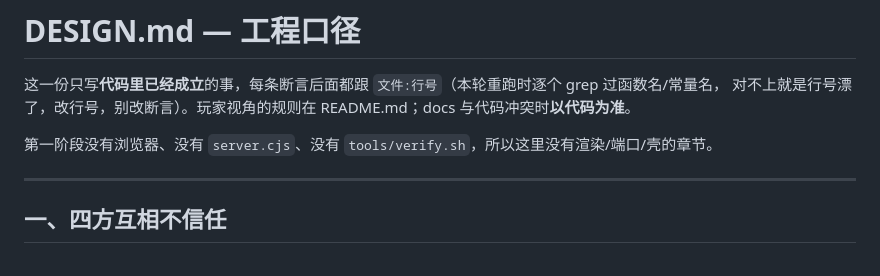
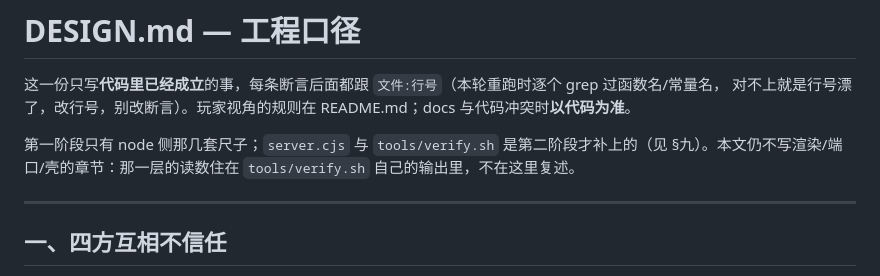
Before and after one commit to z-biz-game/z-biz-game-triplets-cos, a Markdown page: DESIGN.md, the part around the change. Rendered like a GitHub page.

Commit message:
docs(DESIGN): 撤掉「没有 server.cjs / tools/verify.sh」这句过期否认——两个文件都在跟踪清单里
第 6 行原来写「第一阶段没有浏览器、没有 `server.cjs`、没有 `tools/verify.sh`，所以这里没有渲染/端口/壳的章节」，
而 §九 第 184 行自己写的是「浏览器门禁是第二阶段补上的」：EXTRA_JS 与 SHELLS 两个数组现在都填了名字，
`npm start` 调的就是 server.cjs，`npm run verify` 调的就是 tools/verify.sh。前半句是历史、后半句是现在的口径，
拿第一阶段的缺失去解释本文现在的章节缺口，读者按这句话去找那两个文件会扑空。

改成一句同时说清两件事：那两个文件是第二阶段补上的；本文仍然不写渲染/端口/壳，理由是那一层的读数住在
tools/verify.sh 自己的输出里。行数不变（188），文档行号对账同值：119 条引用 · 27 条判据 · 红 0，`npm test` rc=0。

```diff
--- a/DESIGN.md
+++ b/DESIGN.md
@@ -3,7 +3,7 @@
 这一份只写**代码里已经成立**的事，每条断言后面都跟 `文件:行号`（本轮重跑时逐个 grep 过函数名/常量名，
 对不上就是行号漂了，改行号，别改断言）。玩家视角的规则在 README.md；docs 与代码冲突时**以代码为准**。
 
-第一阶段没有浏览器、没有 `server.cjs`、没有 `tools/verify.sh`，所以这里没有渲染/端口/壳的章节。
+第一阶段只有 node 侧那几套尺子；`server.cjs` 与 `tools/verify.sh` 是第二阶段才补上的（见 §九）。本文仍不写渲染/端口/壳的章节：那一层的读数住在 `tools/verify.sh` 自己的输出里，不在这里复述。
 
 ---
 
```
